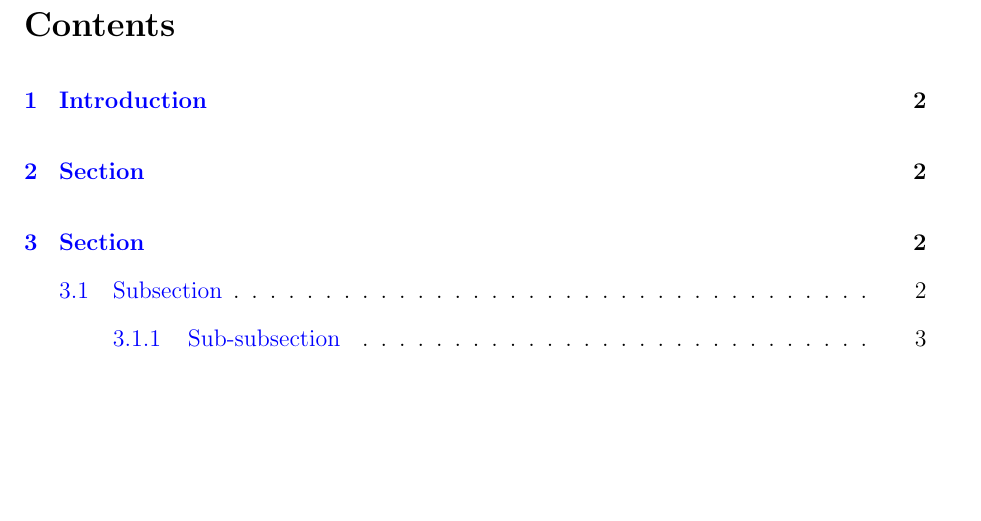
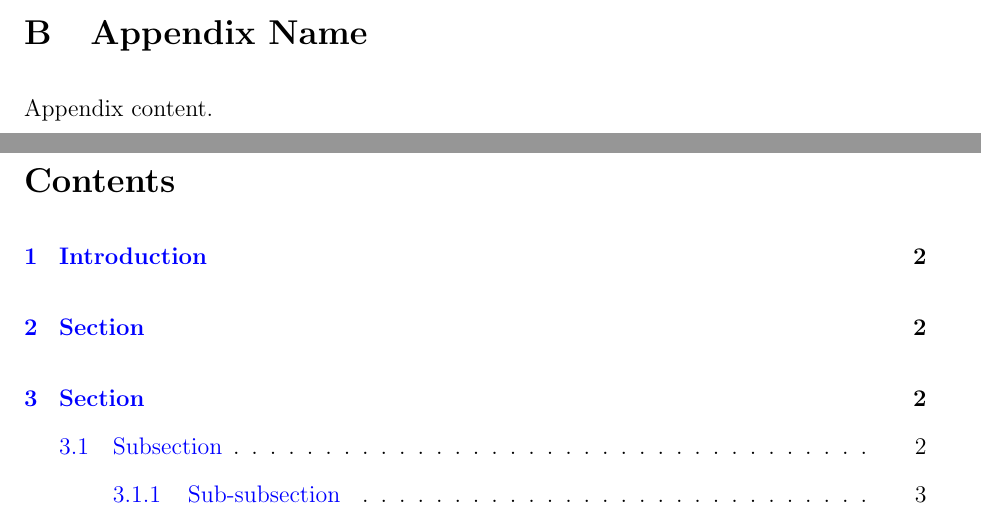
Before and after one commit to pavelsolis/Replication-Folder, a LaTeX paper (Docs/Paper/paper.tex, which reads Docs/Paper/appendix.tex): part of page 5 of 5 before the commit and two parts of pages 4 and 5 of 5 after it, the two joined at a grey line, cut at the place of the change, the shorter picture padded with empty space. Compiled offline with pdfLaTeX.

Commit message:
Add lines for captions with appendix letter/number and to restart table and figure counters in each section

```diff
--- a/Docs/Paper/appendix.tex
+++ b/Docs/Paper/appendix.tex
@@ -14,4 +19,10 @@
 Appendix content.
 
 
+\section{Appendix Name} % \label{sec:appdx2}
+\setcounter{table}{0}
+\setcounter{figure}{0}
+
+Appendix content.
+
 \end{appendices}
```
Also changed, not shown: Docs/Paper/appendix.tex (7 more changed lines).
